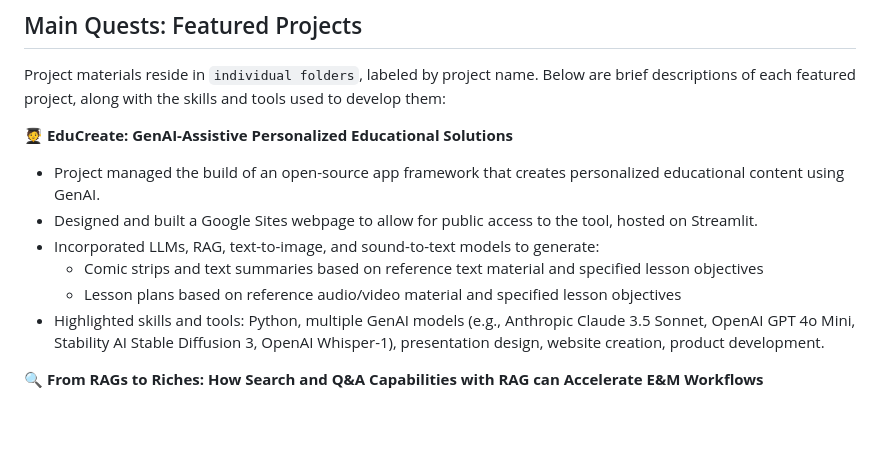
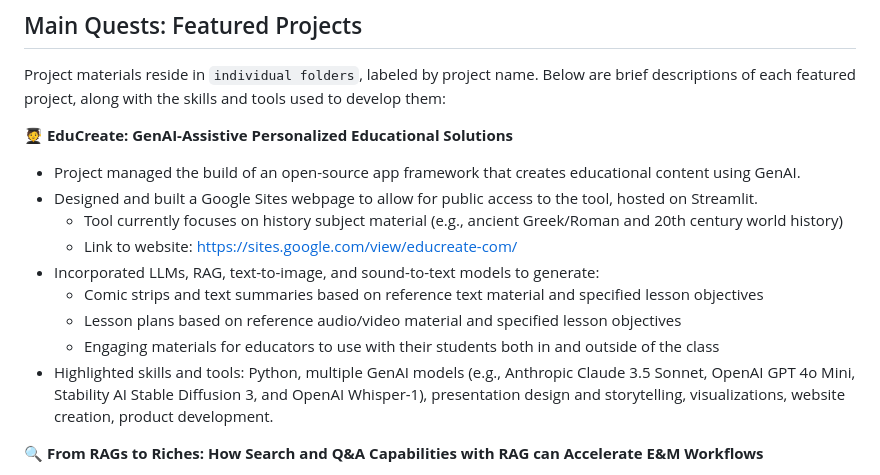
Before and after one commit to ethanjmoody/data-den, a Markdown page: README.md, the part around the change. GitHub-like rendering; blank space fills up the shorter version.

```diff
--- a/README.md
+++ b/README.md
@@ -22,12 +22,15 @@ Others (Non-Badged): Google Sites, Qdrant, Stable Diffusion 3, Whisper
 Project materials reside in `individual folders`, labeled by project name. Below are brief descriptions of each featured project, along with the skills and tools used to develop them:
 
 :student: **EduCreate: GenAI-Assistive Personalized Educational Solutions**
-- Project managed the build of an open-source app framework that creates personalized educational content using GenAI.
+- Project managed the build of an open-source app framework that creates educational content using GenAI.
 - Designed and built a Google Sites webpage to allow for public access to the tool, hosted on Streamlit.
+    * Tool currently focuses on history subject material (e.g., ancient Greek/Roman and 20th century world history)
+    * Link to website: https://sites.google.com/view/educreate-com/
 - Incorporated LLMs, RAG, text-to-image, and sound-to-text models to generate:
     * Comic strips and text summaries based on reference text material and specified lesson objectives
     * Lesson plans based on reference audio/video material and specified lesson objectives
-- Highlighted skills and tools: Python, multiple GenAI models (e.g., Anthropic Claude 3.5 Sonnet, OpenAI GPT 4o Mini, Stability AI Stable Diffusion 3, OpenAI Whisper-1), presentation design, website creation, product development.
+    * Engaging materials for educators to use with their students both in and outside of the class
+- Highlighted skills and tools: Python, multiple GenAI models (e.g., Anthropic Claude 3.5 Sonnet, OpenAI GPT 4o Mini, Stability AI Stable Diffusion 3, and OpenAI Whisper-1), presentation design and storytelling, visualizations, website creation, product development.
 
 :mag: **From RAGs to Riches: How Search and Q&A Capabilities with RAG can Accelerate E&M Workflows**
 - Implemented a Retrieval-Augmented Generation (RAG) system to generate answers to NLP/GenAI questions.
```
